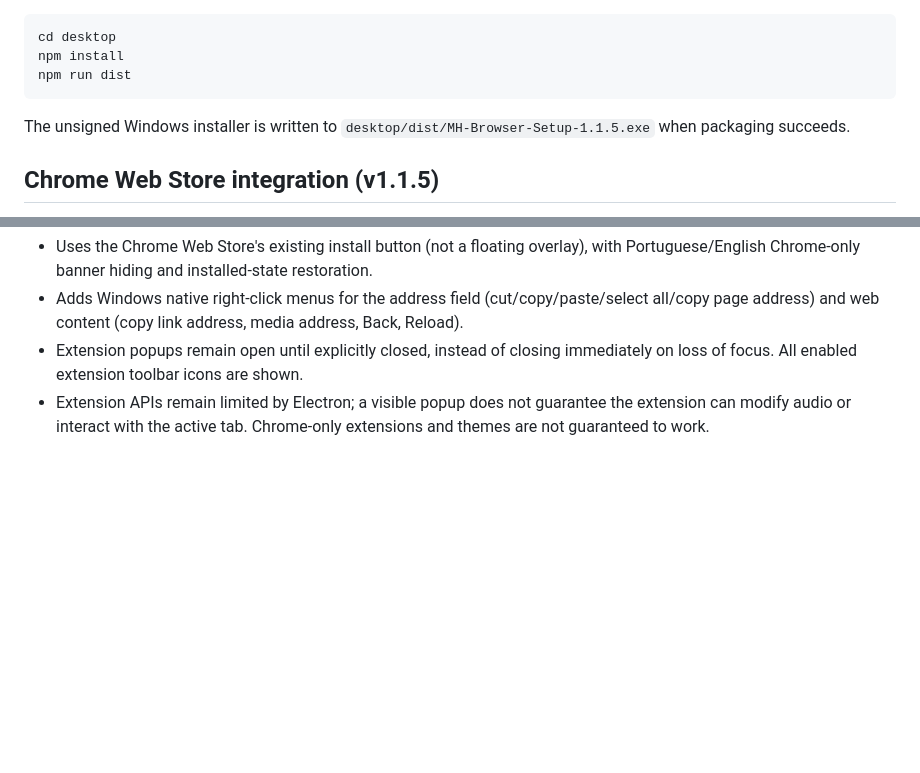
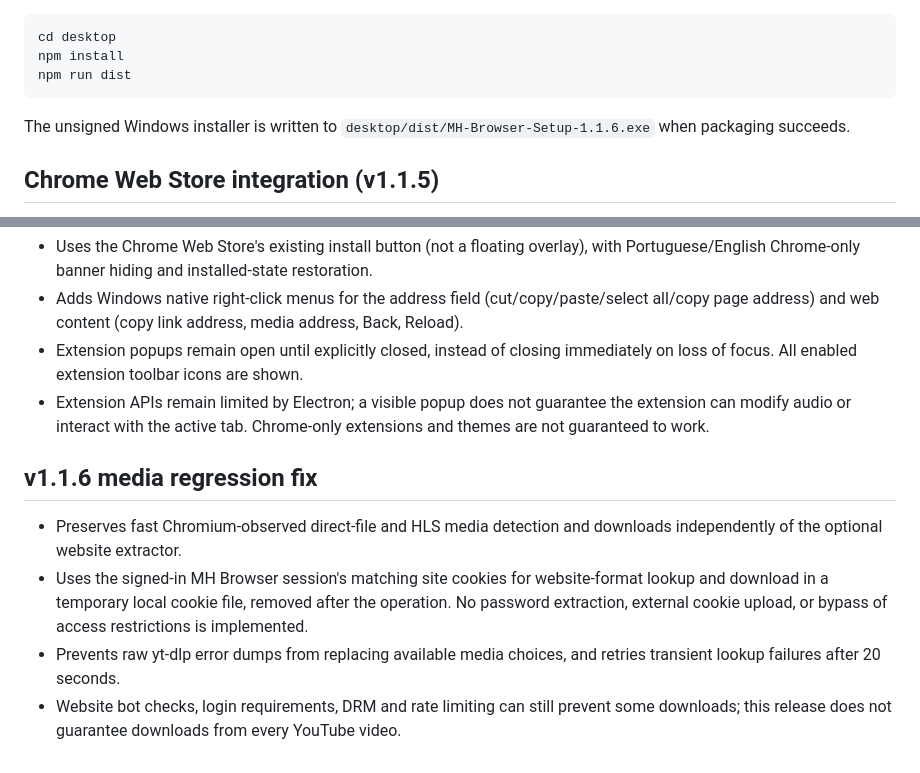
Before and after one commit to hammadshaukatpk-art/MH-Browser---PC, a Markdown page: desktop/README.md, 2 parts joined by grey strips. Drawn GitHub-style; blank space fills up the shorter version.

Commit message:
Document v1.1.6 native media fallback and signed-in session handling limitations

````diff
--- a/desktop/README.md
+++ b/desktop/README.md
@@ -14,7 +14,7 @@ npm install
 npm run dist
 ```
 
-The unsigned Windows installer is written to `desktop/dist/MH-Browser-Setup-1.1.5.exe` when packaging succeeds.
+The unsigned Windows installer is written to `desktop/dist/MH-Browser-Setup-1.1.6.exe` when packaging succeeds.
 
 ## Chrome Web Store integration (v1.1.5)
 
@@ -120,3 +120,10 @@ The existing Android application and source are the functional reference; do not
 - Adds Windows native right-click menus for the address field (cut/copy/paste/select all/copy page address) and web content (copy link address, media address, Back, Reload).
 - Extension popups remain open until explicitly closed, instead of closing immediately on loss of focus. All enabled extension toolbar icons are shown.
 - Extension APIs remain limited by Electron; a visible popup does not guarantee the extension can modify audio or interact with the active tab. Chrome-only extensions and themes are not guaranteed to work.
+
+## v1.1.6 media regression fix
+
+- Preserves fast Chromium-observed direct-file and HLS media detection and downloads independently of the optional website extractor.
+- Uses the signed-in MH Browser session's matching site cookies for website-format lookup and download in a temporary local cookie file, removed after the operation. No password extraction, external cookie upload, or bypass of access restrictions is implemented.
+- Prevents raw yt-dlp error dumps from replacing available media choices, and retries transient lookup failures after 20 seconds.
+- Website bot checks, login requirements, DRM and rate limiting can still prevent some downloads; this release does not guarantee downloads from every YouTube video.
````
